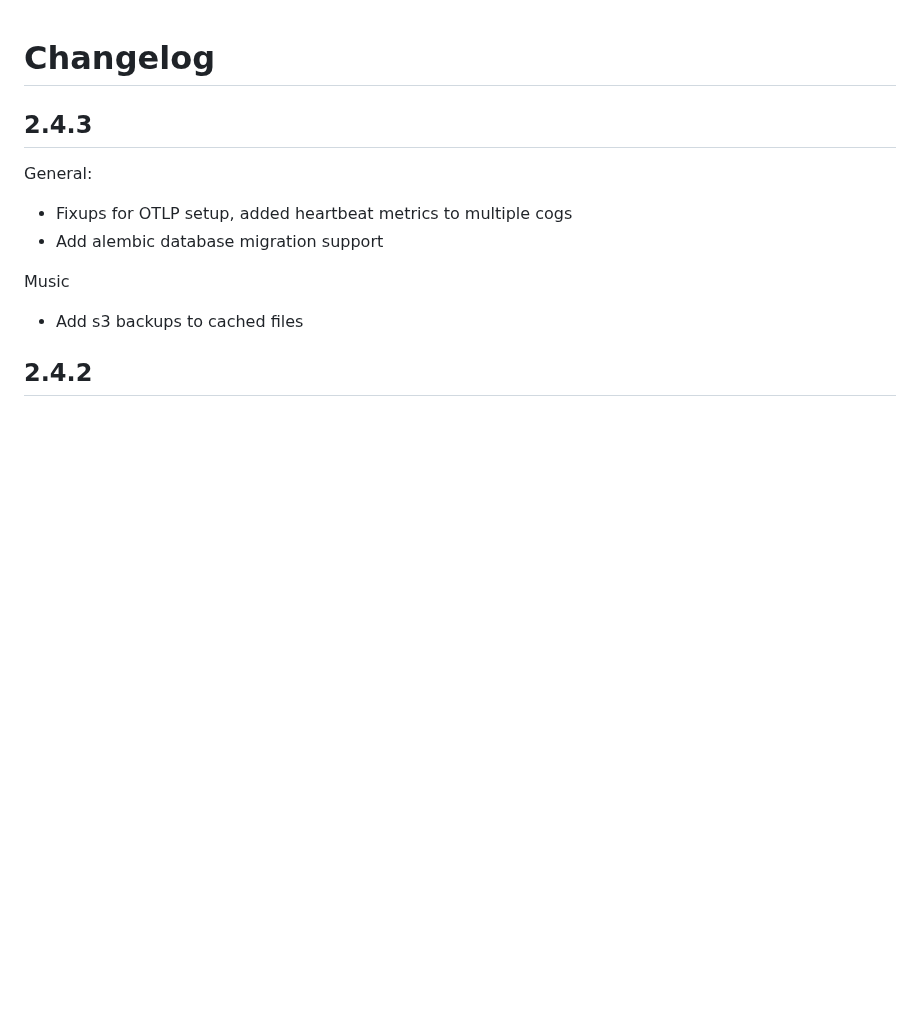
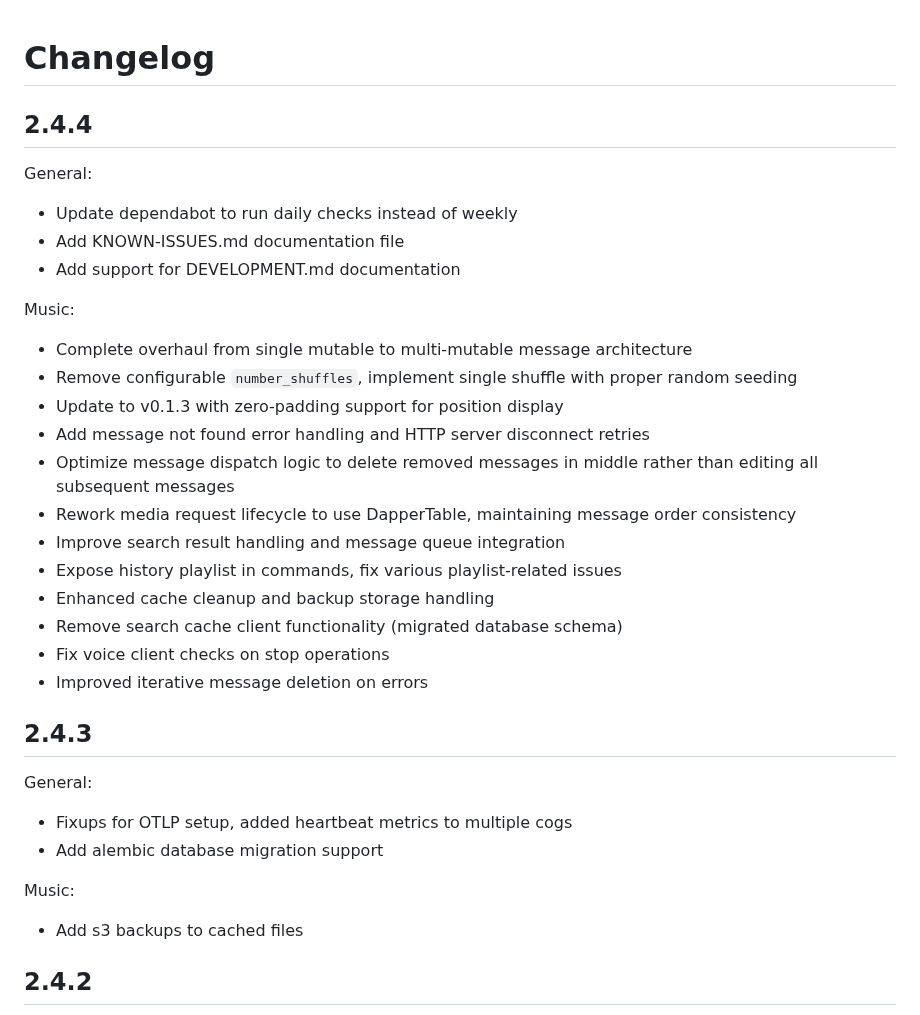
Before and after one commit to tnoff/discord-bot, a Markdown page: CHANGELOG.md, the part around the change. Rendered like a GitHub page; blank space fills up the shorter version.

Commit message:
chore: bump version to 2.4.4 (#413)

```diff
--- a/CHANGELOG.md
+++ b/CHANGELOG.md
@@ -1,4 +1,25 @@
 # Changelog
+
+## 2.4.4
+
+General:
+- Update dependabot to run daily checks instead of weekly
+- Add KNOWN-ISSUES.md documentation file
+- Add support for DEVELOPMENT.md documentation
+
+Music:
+- Complete overhaul from single mutable to multi-mutable message architecture
+- Remove configurable `number_shuffles`, implement single shuffle with proper random seeding
+- Update to v0.1.3 with zero-padding support for position display
+- Add message not found error handling and HTTP server disconnect retries
+- Optimize message dispatch logic to delete removed messages in middle rather than editing all subsequent messages
+- Rework media request lifecycle to use DapperTable, maintaining message order consistency
+- Improve search result handling and message queue integration
+- Expose history playlist in commands, fix various playlist-related issues
+- Enhanced cache cleanup and backup storage handling
+- Remove search cache client functionality (migrated database schema)
+- Fix voice client checks on stop operations
+- Improved iterative message deletion on errors
 
 ## 2.4.3
 
@@ -6,7 +27,7 @@ General:
 - Fixups for OTLP setup, added heartbeat metrics to multiple cogs
 - Add alembic database migration support
 
-Music
+Music:
 - Add s3 backups to cached files
 
 ## 2.4.2
```
Also changed, not shown: docs/images/download-cache.png, 1 other file.
